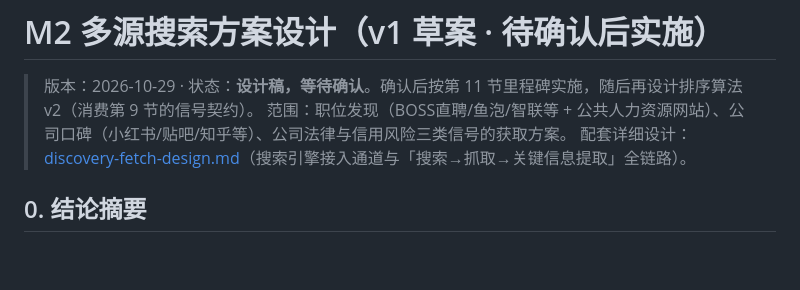
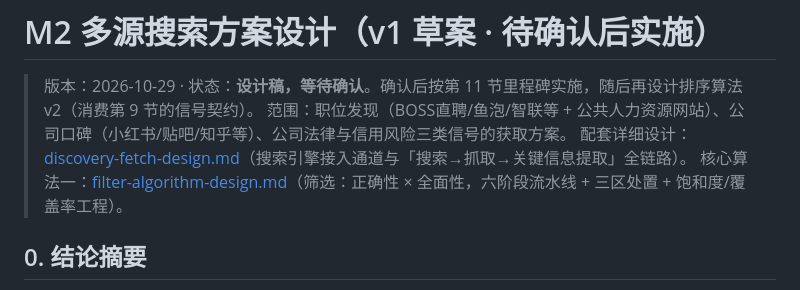
Before and after one commit to Cropheonix/jobmap, a Markdown page: docs/search-scheme-m2.md, the part around the change. Drawn GitHub-style; blank space fills up the shorter version.

Commit message:
docs: 核心算法一·筛选算法设计——六阶段流水线(意图/校验/相关性/实体消歧/状态门控/置信度)、三区处置、filter_trace 契约、饱和度早停与 Lincoln-Petersen 覆盖率估计、金标集评估

```diff
--- a/docs/search-scheme-m2.md
+++ b/docs/search-scheme-m2.md
@@ -3,6 +3,7 @@
 > 版本：2026-10-29 · 状态：**设计稿，等待确认**。确认后按第 11 节里程碑实施，随后再设计排序算法 v2（消费第 9 节的信号契约）。
 > 范围：职位发现（BOSS直聘/鱼泡/智联等 + 公共人力资源网站）、公司口碑（小红书/贴吧/知乎等）、公司法律与信用风险三类信号的获取方案。
 > 配套详细设计：[discovery-fetch-design.md](discovery-fetch-design.md)（搜索引擎接入通道与「搜索→抓取→关键信息提取」全链路）。
+> 核心算法一：[filter-algorithm-design.md](filter-algorithm-design.md)（筛选：正确性 × 全面性，六阶段流水线 + 三区处置 + 饱和度/覆盖率工程）。
 
 ## 0. 结论摘要
 
```
Also changed, not shown: docs/filter-algorithm-design.md (added, +211 -0 lines).
